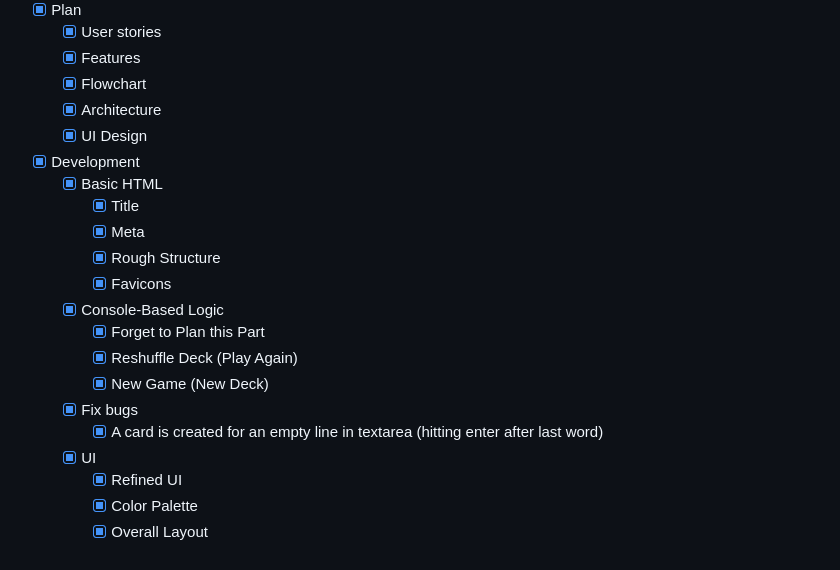
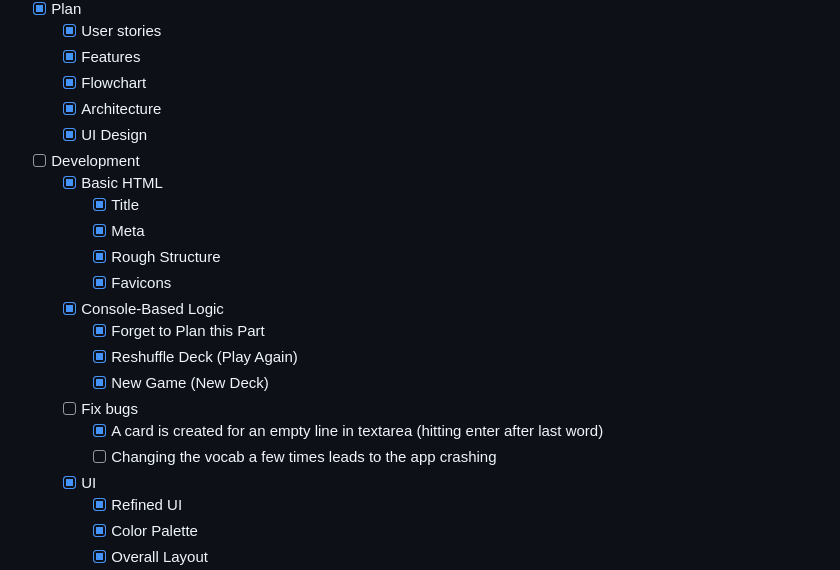
Before and after one commit to ErreurDeSyntaxe/concentration, a Markdown page: README.md, the part around the change. GitHub-like rendering.

Commit message:
Update progress: bug found

```diff
--- a/README.md
+++ b/README.md
@@ -46,7 +46,7 @@ The project has two main goals of equal importance. First, I want to provide a f
   - [x] Flowchart
   - [x] Architecture
   - [x] UI Design
-- [x] Development
+- [ ] Development
   - [x] Basic HTML
     - [x] Title
     - [x] Meta
@@ -56,8 +56,9 @@ The project has two main goals of equal importance. First, I want to provide a f
     - [x] Forget to Plan this Part
     - [x] Reshuffle Deck (Play Again)
     - [x] New Game (New Deck)
-  - [x] Fix bugs
+  - [ ] Fix bugs
     - [x] A card is created for an empty line in textarea (hitting enter after last word)
+    - [ ] Changing the vocab a few times leads to the app crashing
   - [x] UI
     - [x] Refined UI
     - [x] Color Palette
```
